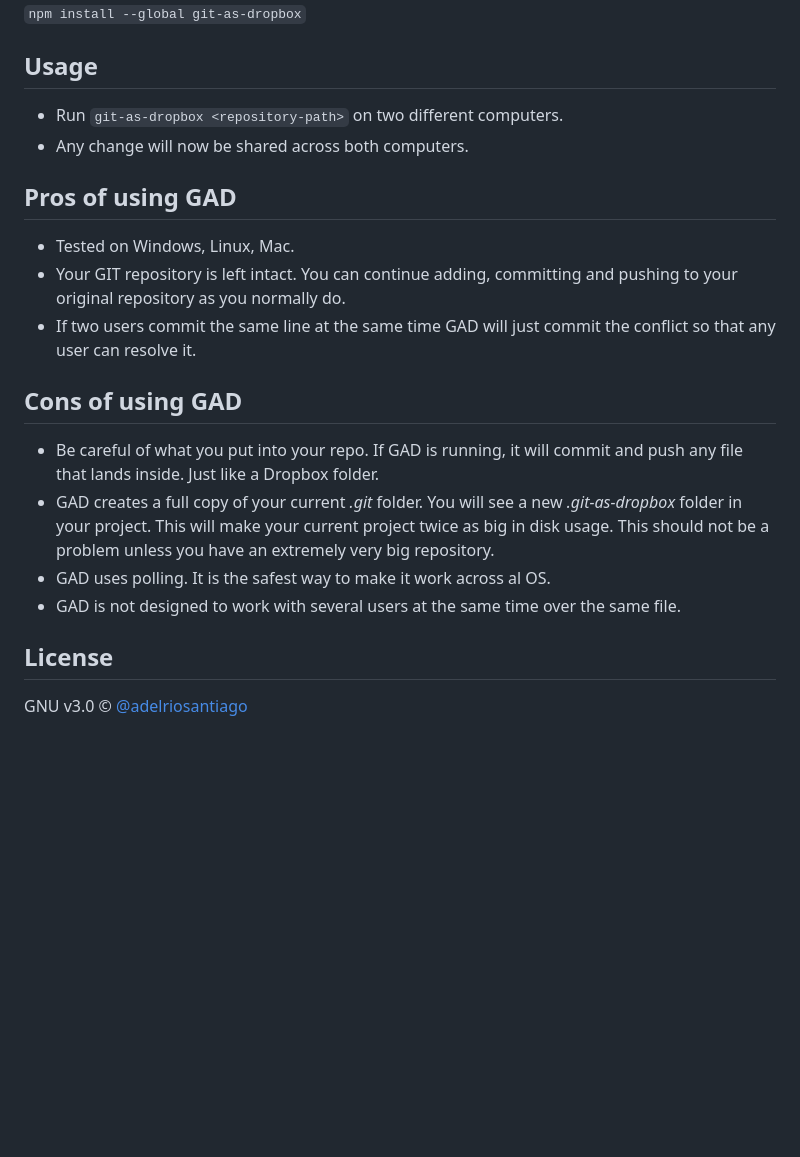
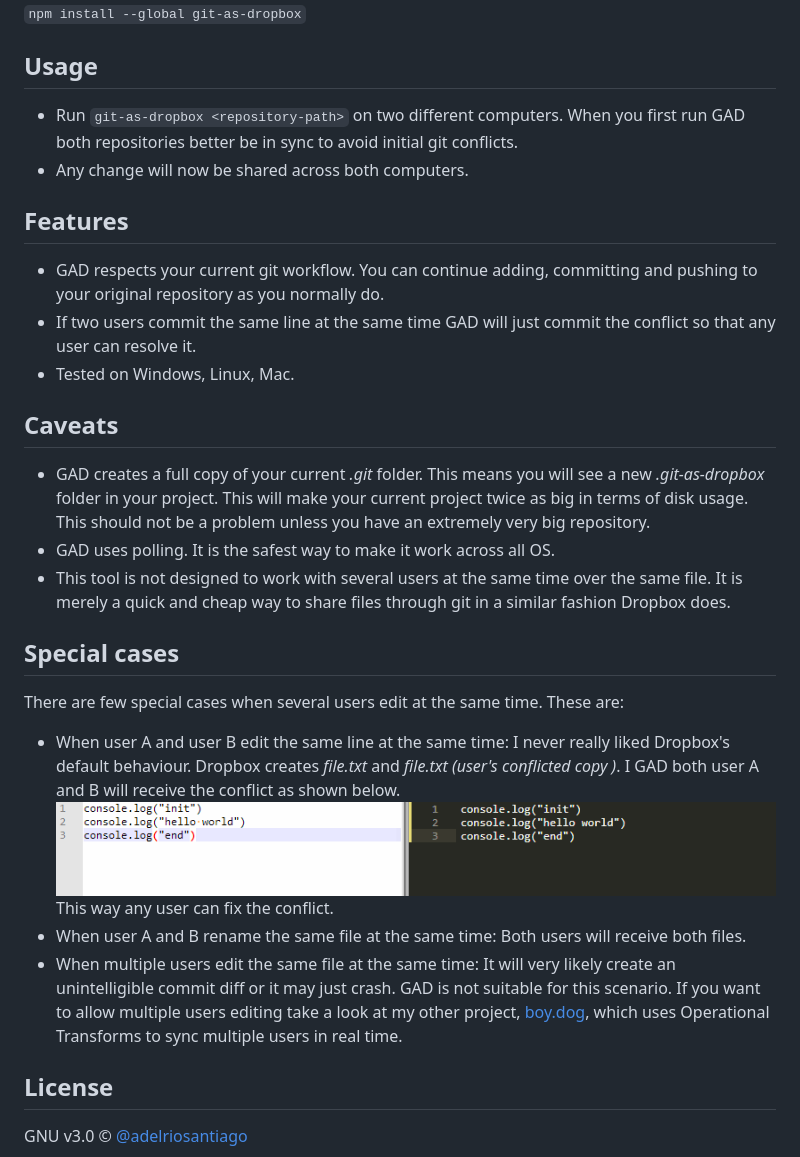
Before and after one commit to adelriosantiago/git-as-dropbox, a Markdown page: README.md, the part around the change. GitHub-like rendering; pictures changed too: gifs/conflict-line.gif (added); blank space fills up the shorter version.

Commit message:
Improve README

```diff
--- a/README.md
+++ b/README.md
@@ -12,21 +12,30 @@ GAD (short of **git-as-dropbox**) is not a Dropbox replacement but it is good en
 
 ## Usage
 
- - Run `git-as-dropbox <repository-path>` on two different computers.
+ - Run `git-as-dropbox <repository-path>` on two different computers. When you first run GAD both repositories better be in sync to avoid initial git conflicts.
  - Any change will now be shared across both computers.
 
-## Pros of using GAD
+## Features
 
+ - GAD respects your current git workflow. You can continue adding, committing and pushing to your original repository as you normally do.
+ - If two users commit the same line at the same time GAD will just commit the conflict so that any user can resolve it.
  - Tested on Windows, Linux, Mac.
- - Your GIT repository is left intact. You can continue adding, committing and pushing to your original repository as you normally do.
- - If two users commit the same line at the same time GAD will just commit the conflict so that any user can resolve it.
 
-## Cons of using GAD
+## Caveats
 
- - Be careful of what you put into your repo. If GAD is running, it will commit and push any file that lands inside. Just like a Dropbox folder.
- - GAD creates a full copy of your current _.git_ folder. You will see a new _.git-as-dropbox_ folder in your project. This will make your current project twice as big in disk usage. This should not be a problem unless you have an extremely very big repository.
- - GAD uses polling. It is the safest way to make it work across al OS.
- - GAD is not designed to work with several users at the same time over the same file.
+ - GAD creates a full copy of your current _.git_ folder. This means you will see a new _.git-as-dropbox_ folder in your project. This will make your current project twice as big in terms of disk usage. This should not be a problem unless you have an extremely very big repository.
+ - GAD uses polling. It is the safest way to make it work across all OS.
+ - This tool is not designed to work with several users at the same time over the same file. It is merely a quick and cheap way to share files through git in a similar fashion Dropbox does.
+
+## Special cases
+
+There are few special cases when several users edit at the same time. These are:
+
+ - When user A and user B edit the same line at the same time: I never really liked Dropbox's default behaviour. Dropbox creates _file.txt_ and _file.txt (user's conflicted copy <date>)_. I GAD both user A and B will receive the conflict as shown below.
+![](./gifs/conflict-line.gif)
+This way any user can fix the conflict.
+ - When user A and B rename the same file at the same time: Both users will receive both files.
+ - When multiple users edit the same file at the same time: It will very likely create an unintelligible commit diff or it may just crash. GAD is not suitable for this scenario. If you want to allow multiple users editing take a look at my other project, [boy.dog](www.boy.dog), which uses Operational Transforms to sync multiple users in real time.
 
 ## License
 
```
